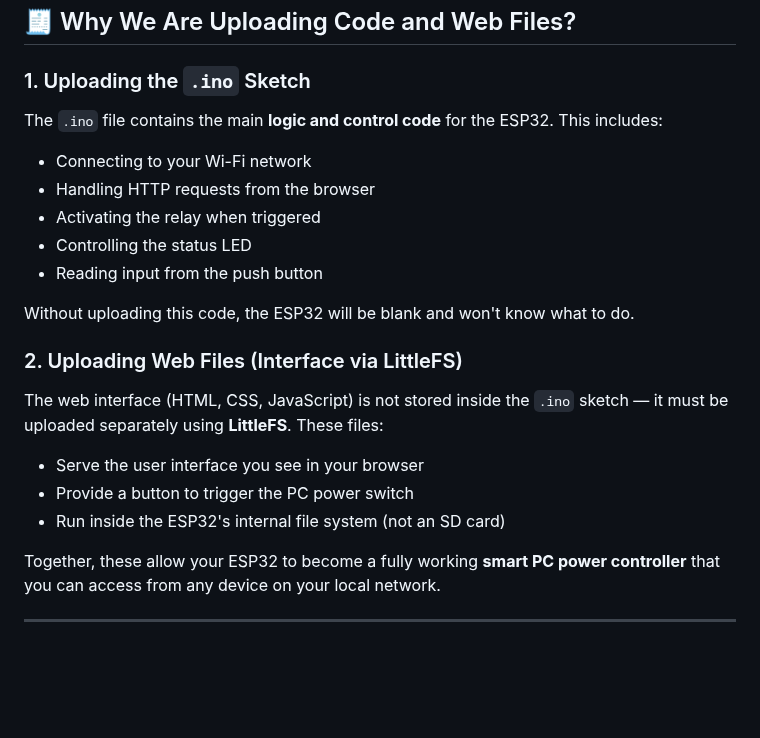
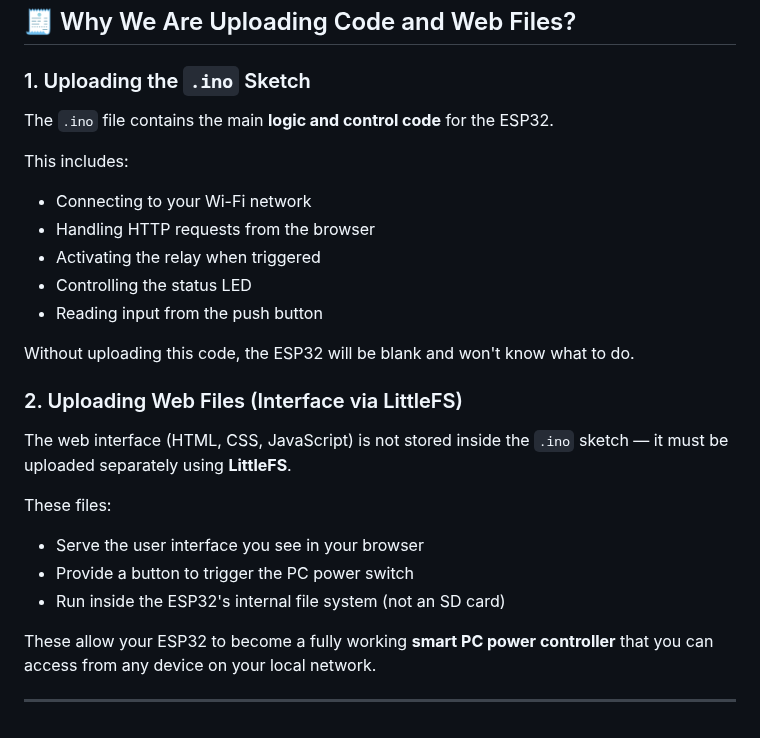
Before and after one commit to fnskye/ESP32PCRemote, a Markdown page: README.md, the part around the change. GitHub-like rendering; blank space fills up the shorter version.

Commit message:
Pushed some additions on README.md for guides.

```diff
--- a/README.md
+++ b/README.md
@@ -282,7 +282,10 @@ Your ESP32 will serve the web interface from internal storage using **LittleFS**
 ## 🧾 Why We Are Uploading Code and Web Files?
 
 ### 1. Uploading the `.ino` Sketch
-The `.ino` file contains the main **logic and control code** for the ESP32. This includes:
+The `.ino` file contains the main **logic and control code** for the ESP32.
+
+This includes:
+
 - Connecting to your Wi-Fi network
 - Handling HTTP requests from the browser
 - Activating the relay when triggered
@@ -292,11 +295,14 @@ The `.ino` file contains the main **logic and control code** for the ESP32. This
 Without uploading this code, the ESP32 will be blank and won't know what to do.
 
 ### 2. Uploading Web Files (Interface via LittleFS)
-The web interface (HTML, CSS, JavaScript) is not stored inside the `.ino` sketch — it must be uploaded separately using **LittleFS**. These files:
+The web interface (HTML, CSS, JavaScript) is not stored inside the `.ino` sketch — it must be uploaded separately using **LittleFS**.
+
+These files:
+
 - Serve the user interface you see in your browser
 - Provide a button to trigger the PC power switch
 - Run inside the ESP32's internal file system (not an SD card)
 
-Together, these allow your ESP32 to become a fully working **smart PC power controller** that you can access from any device on your local network.
+These allow your ESP32 to become a fully working **smart PC power controller** that you can access from any device on your local network.
 
 ---
```
